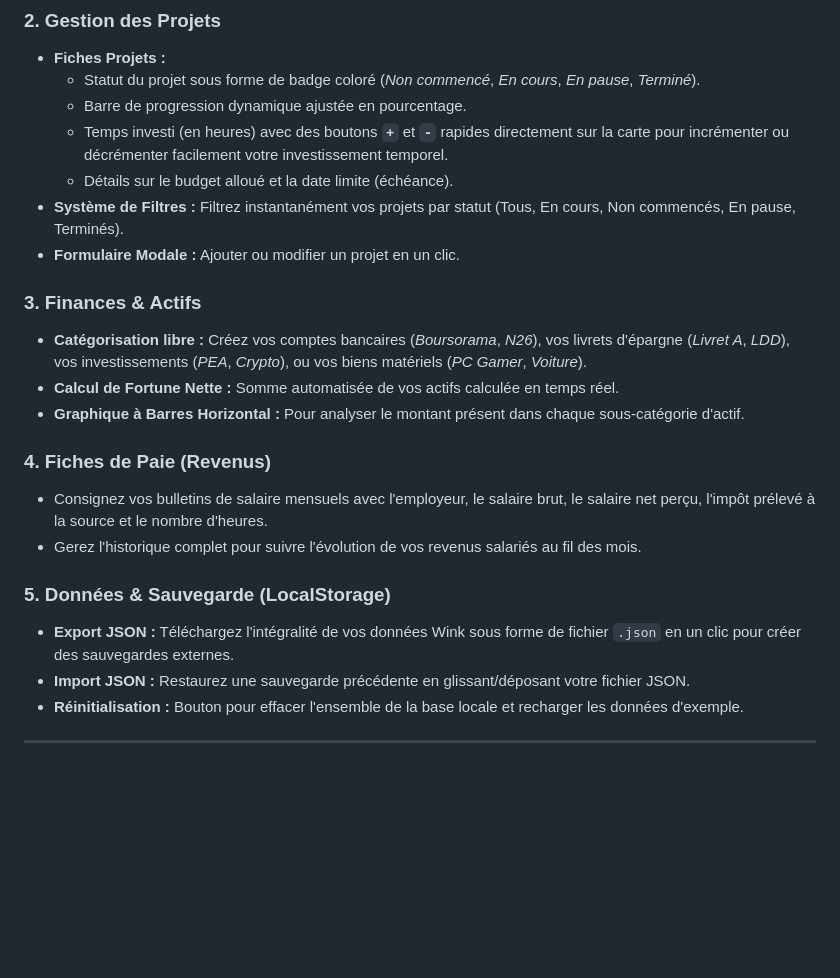
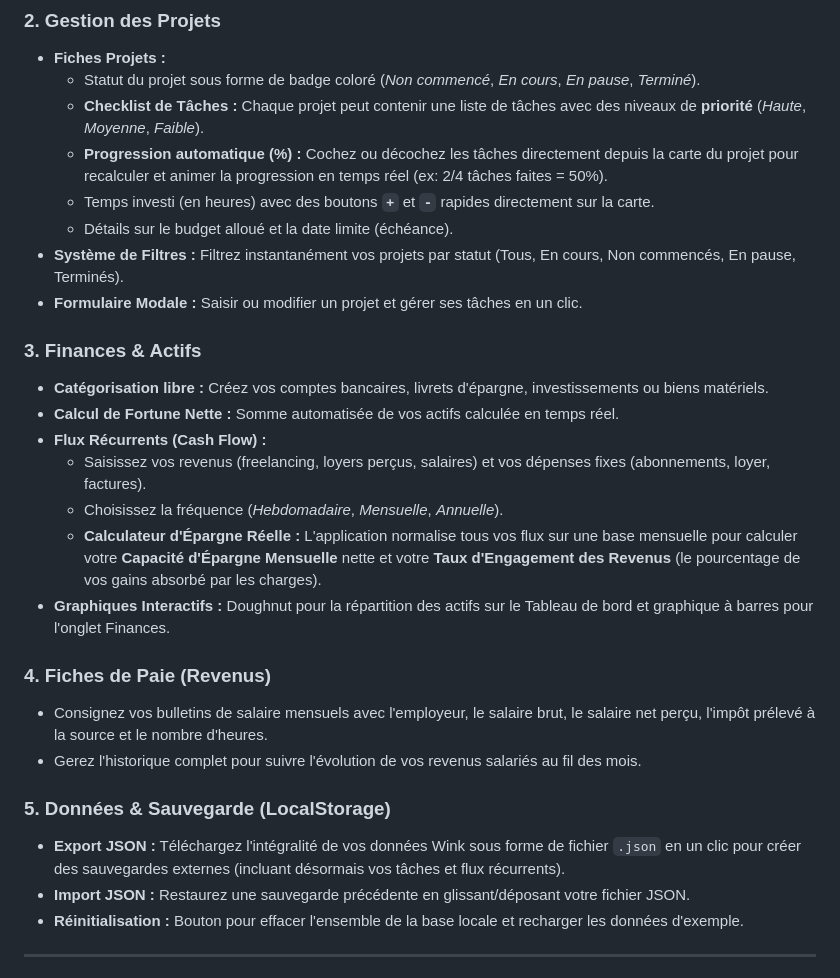
Before and after one commit to S3GUR/Dead-angle, a Markdown page: project_guide.md, the part around the change. GitHub-like rendering; blank space fills up the shorter version.

Commit message:
docs: update project_guide.md with task checklist and recurring flow details

```diff
--- a/project_guide.md
+++ b/project_guide.md
@@ -26,23 +26,28 @@ L'application est entièrement développée sans frameworks lourds pour garantir
 ### 2. Gestion des Projets
 *   **Fiches Projets :**
     *   Statut du projet sous forme de badge coloré (*Non commencé*, *En cours*, *En pause*, *Terminé*).
-    *   Barre de progression dynamique ajustée en pourcentage.
-    *   Temps investi (en heures) avec des boutons **`+`** et **`-`** rapides directement sur la carte pour incrémenter ou décrémenter facilement votre investissement temporel.
+    *   **Checklist de Tâches :** Chaque projet peut contenir une liste de tâches avec des niveaux de **priorité** (*Haute*, *Moyenne*, *Faible*).
+    *   **Progression automatique (%) :** Cochez ou décochez les tâches directement depuis la carte du projet pour recalculer et animer la progression en temps réel (ex: 2/4 tâches faites = 50%).
+    *   Temps investi (en heures) avec des boutons **`+`** et **`-`** rapides directement sur la carte.
     *   Détails sur le budget alloué et la date limite (échéance).
 *   **Système de Filtres :** Filtrez instantanément vos projets par statut (Tous, En cours, Non commencés, En pause, Terminés).
-*   **Formulaire Modale :** Ajouter ou modifier un projet en un clic.
+*   **Formulaire Modale :** Saisir ou modifier un projet et gérer ses tâches en un clic.
 
 ### 3. Finances & Actifs
-*   **Catégorisation libre :** Créez vos comptes bancaires (*Boursorama*, *N26*), vos livrets d'épargne (*Livret A*, *LDD*), vos investissements (*PEA*, *Crypto*), ou vos biens matériels (*PC Gamer*, *Voiture*).
+*   **Catégorisation libre :** Créez vos comptes bancaires, livrets d'épargne, investissements ou biens matériels.
 *   **Calcul de Fortune Nette :** Somme automatisée de vos actifs calculée en temps réel.
-*   **Graphique à Barres Horizontal :** Pour analyser le montant présent dans chaque sous-catégorie d'actif.
+*   **Flux Récurrents (Cash Flow) :**
+    *   Saisissez vos revenus (freelancing, loyers perçus, salaires) et vos dépenses fixes (abonnements, loyer, factures).
+    *   Choisissez la fréquence (*Hebdomadaire*, *Mensuelle*, *Annuelle*).
+    *   **Calculateur d'Épargne Réelle :** L'application normalise tous vos flux sur une base mensuelle pour calculer votre **Capacité d'Épargne Mensuelle** nette et votre **Taux d'Engagement des Revenus** (le pourcentage de vos gains absorbé par les charges).
+*   **Graphiques Interactifs :** Doughnut pour la répartition des actifs sur le Tableau de bord et graphique à barres pour l'onglet Finances.
 
 ### 4. Fiches de Paie (Revenus)
 *   Consignez vos bulletins de salaire mensuels avec l'employeur, le salaire brut, le salaire net perçu, l'impôt prélevé à la source et le nombre d'heures.
 *   Gerez l'historique complet pour suivre l'évolution de vos revenus salariés au fil des mois.
 
 ### 5. Données & Sauvegarde (LocalStorage)
-*   **Export JSON :** Téléchargez l'intégralité de vos données Wink sous forme de fichier `.json` en un clic pour créer des sauvegardes externes.
+*   **Export JSON :** Téléchargez l'intégralité de vos données Wink sous forme de fichier `.json` en un clic pour créer des sauvegardes externes (incluant désormais vos tâches et flux récurrents).
 *   **Import JSON :** Restaurez une sauvegarde précédente en glissant/déposant votre fichier JSON.
 *   **Réinitialisation :** Bouton pour effacer l'ensemble de la base locale et recharger les données d'exemple.
 
```
